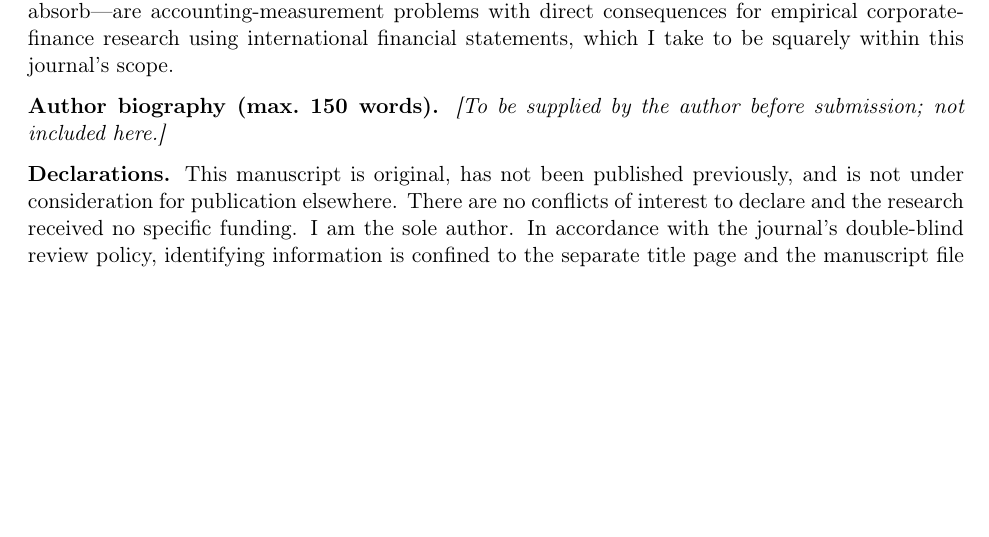
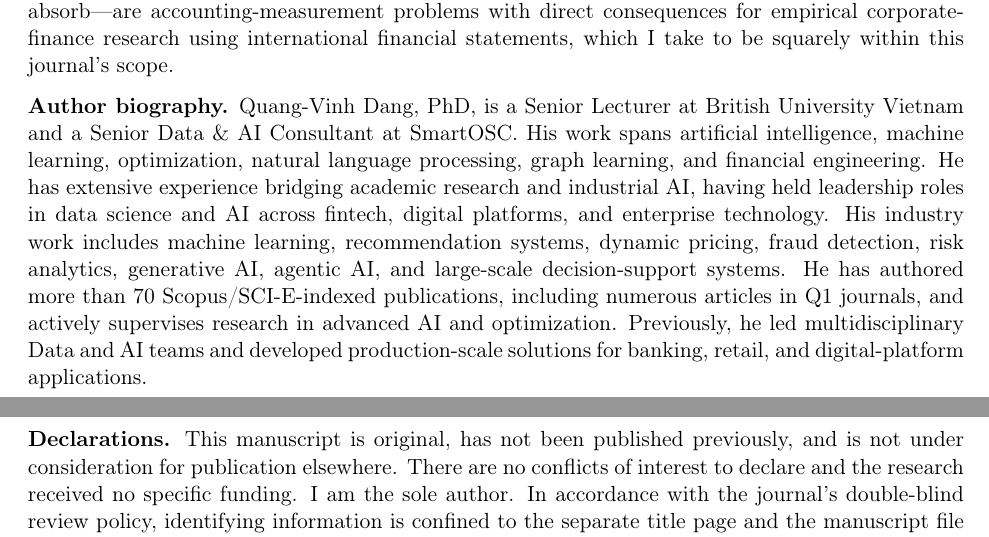
Before and after one commit to vinhqdang/A-Comparative-Study-of-Floating-Rate-Debt-Exposure-in-Vietnam-and-Turkey, a LaTeX letter (paper/tex/cover-letter.tex): part of page 2 of 3 before the commit and two parts of pages 2 and 3 of 3 after it, the two joined at a grey line, cut so that both start at the same text, the shorter picture padded with empty space. Compiled offline with pdfLaTeX.

Commit message:
Address editor's revision request: cite every table/figure before it appears; add author biography to cover letter
The editor's comment on the first submission asked that every figure and
table be cited in the running text "like you have done for table 5."
Table 5 (tab:split) is introduced by a sentence naming it immediately
before it appears; five others were not: the citing sentence for each
came only after the table/figure, in one case (tab:main) with no lead-in
at all. This is invisible in the PDF, where LaTeX floats tables away from
their source position, but not in the Word submission file, where a
table appears exactly where it sits in the source -- so a reader hit an
uncited table before ever being told what it was. Adds a one-sentence
lead-in immediately before each of the five (fig:validation, tab:decomp,
tab:main, fig:events, tab:dose), matching Table 5's pattern; the existing
discussion after each is left in place.

Also adds the author's supplied biography (125 words, under the journal's
150-word limit) to the cover letter, and updates the title page's
now-resolved "outstanding item" note accordingly.

Regenerates manuscript.pdf/.docx, cover-letter.pdf, and title-page.pdf/
.docx from the updated sources.

Co-Authored-By: Claude Sonnet 5 <noreply@anthropic.com>

```diff
--- a/paper/tex/cover-letter.tex
+++ b/paper/tex/cover-letter.tex
@@ -116,8 +116,20 @@ consequences for empirical corporate-finance research using international
 financial statements, which I take to be squarely within this journal's
 scope.
 
-\textbf{Author biography (max.\ 150 words).} \emph{[To be supplied by the
-author before submission; not included here.]}
+\textbf{Author biography.} Quang-Vinh Dang, PhD, is a Senior Lecturer at
+British University Vietnam and a Senior Data \& AI Consultant at SmartOSC.
+His work spans artificial intelligence, machine learning, optimization,
+natural language processing, graph learning, and financial engineering. He
+has extensive experience bridging academic research and industrial AI,
+having held leadership roles in data science and AI across fintech, digital
+platforms, and enterprise technology. His industry work includes machine
+learning, recommendation systems, dynamic pricing, fraud detection, risk
+analytics, generative AI, agentic AI, and large-scale decision-support
+systems. He has authored more than 70 Scopus/SCI-E-indexed publications,
+including numerous articles in Q1 journals, and actively supervises research
+in advanced AI and optimization. Previously, he led multidisciplinary Data
+and AI teams and developed production-scale solutions for banking, retail,
+and digital-platform applications.
 
 \textbf{Declarations.} This manuscript is original, has not been published
 previously, and is not under consideration for publication elsewhere. There
```
Also changed, not shown: paper/tex/manuscript.tex (+9 -0 lines), paper/tex/title-page.tex (+2 -6 lines), paper/tex/cover-letter.pdf, paper/tex/manuscript.pdf, paper/tex/title-page.pdf, 2 other files.
